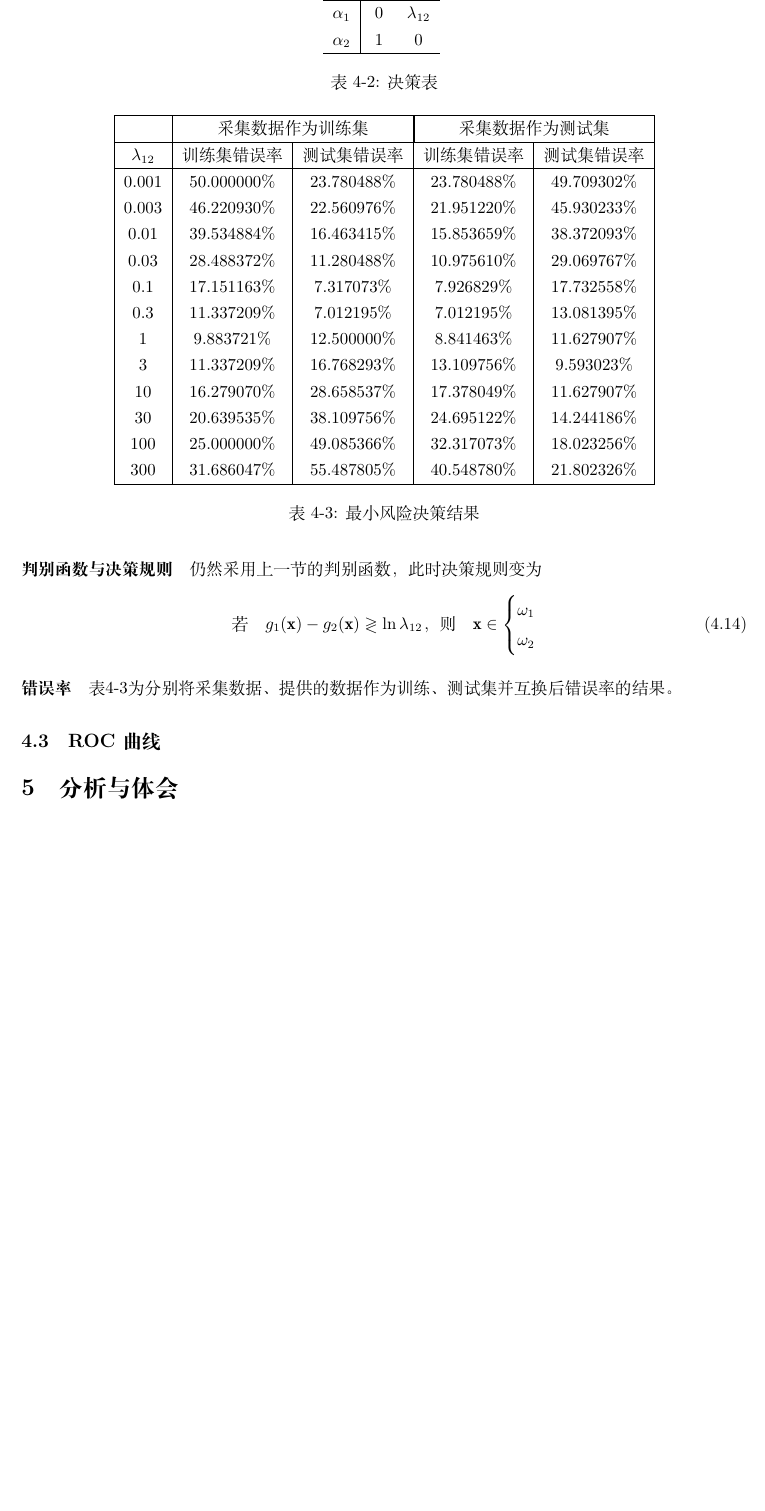
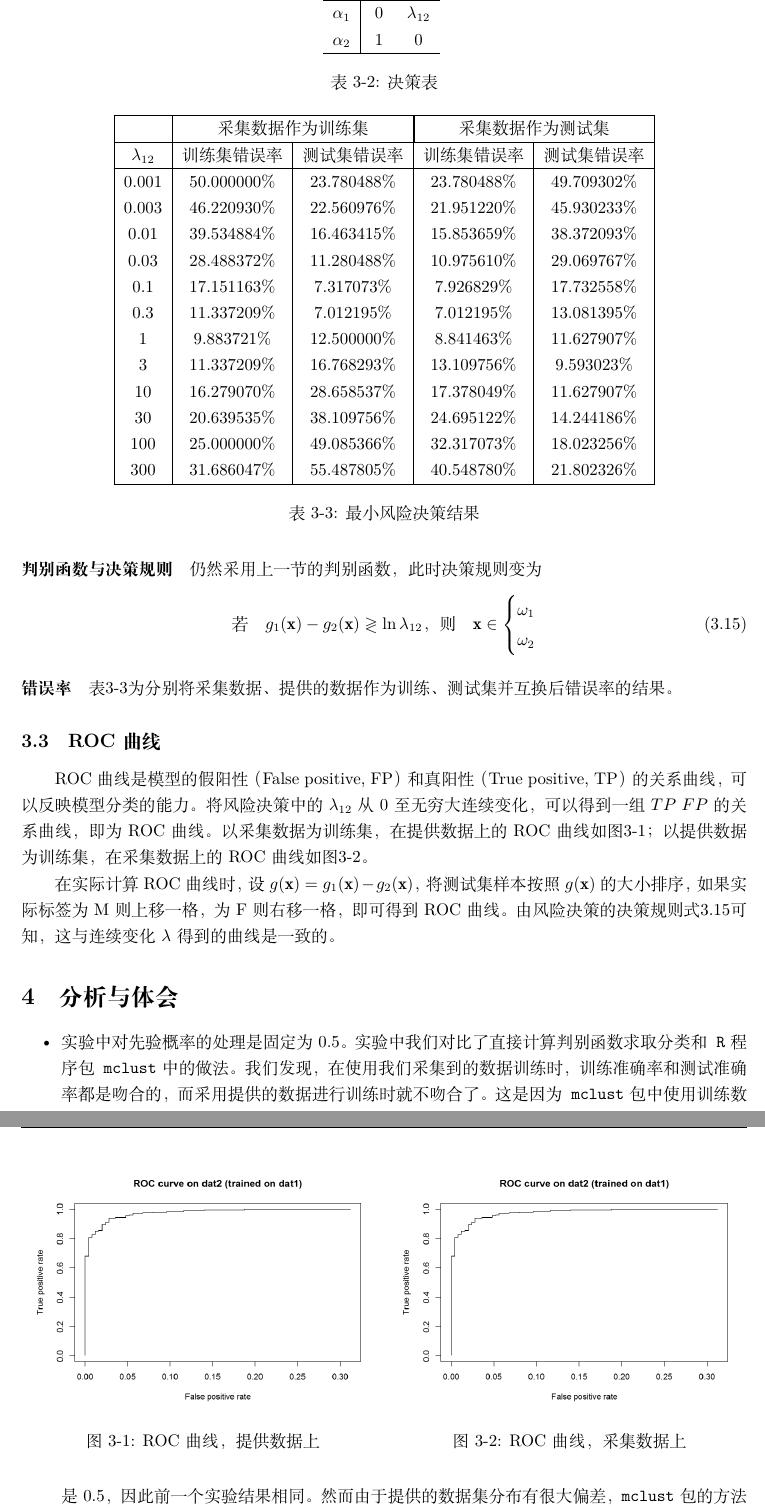
Before and after one commit to chaonan99/university_homework, a LaTeX document (h1/doc/report.tex): part of page 5 of 5 before the commit and two parts of pages 5 and 6 of 6 after it, the two joined at a grey line, cut so that both start at the same text, the shorter picture padded with empty space. Compiled offline with XeLaTeX.

Commit message:
Finish reportgit add .!

```diff
--- a/h1/doc/report.tex
+++ b/h1/doc/report.tex
@@ -156,6 +157,7 @@
 \end{table}
 \paragraph{判别函数与决策规则} 仍然采用上一节的判别函数，此时决策规则变为
 \begin{equation}
+\label{eq:risk}
 	\text{若} \quad g_1(\mathbf{x})-g_2(\mathbf{x}) \gtrless \ln\lambda_{12} \text{，则}\quad
 	\mathbf{x} \in \begin{dcases}
 	\omega_1\\
@@ -190,14 +192,28 @@
 \end{table}
 
 \subsection{ROC曲线}
+ROC曲线是模型的假阳性（False positive, FP）和真阳性（True positive, TP）的关系曲线，可以反映模型分类的能力。将风险决策中的$\lambda_{12}$从0至无穷大连续变化，可以得到一组$TP~FP$的关系曲线，即为ROC曲线。以采集数据为训练集，在提供数据上的ROC曲线如图\ref{fig:roc1}；以提供数据为训练集，在采集数据上的ROC曲线如图\ref{fig:roc2}。
+\begin{figure}[htbp]
+\begin{minipage}[t]{0.5\linewidth}
+\centering
+\includegraphics[width=3in]{resource/roc1.png}
+\caption{ROC曲线，提供数据上}
+\label{fig:roc1}
+\end{minipage}
+\begin{minipage}[t]{0.5\linewidth}
+\centering
+\includegraphics[width=3in]{resource/roc1.png}
+\caption{ROC曲线，采集数据上}
+\label{fig:roc2}
+\end{minipage}
+\end{figure}
+
+在实际计算ROC曲线时，设$g(\mathbf{x})=g_1(\mathbf{x})-g_2(\mathbf{x})$，将测试集样本按照$g(\mathbf{x})$的大小排序，如果实际标签为M则上移一格，为F则右移一格，即可得到ROC曲线。由风险决策的决策规则式\ref{eq:risk}可知，这与连续变化$\lambda$得到的曲线是一致的。
 
 \section{分析与体会}
-
-% \begin{figure}[htbp]
-% \centering
-% \includegraphics[width=11cm]{logo.jpg}
-% \caption{全桥测试电路}
-% \label{fig:fullarm}
-% \end{figure}
+\begin{itemize}
+	\item 实验中对先验概率的处理是固定为$0.5$。实验中我们对比了直接计算判别函数求取分类和{\ttfamily R}程序包{\ttfamily mclust}中的做法。我们发现，在使用我们采集到的数据训练时，训练准确率和测试准确率都是吻合的，而采用提供的数据进行训练时就不吻合了。这是因为{\ttfamily mclust}包中使用训练数据的分布估计了先验概率，与我们固定为$0.5$的做法不同。但我们采集的数据恰好先验概率就是$0.5$，因此前一个实验结果相同。然而由于提供的数据集分布有很大偏差，{\ttfamily mclust}包的方法能够在训练集上取得更低的错误率，但在测试集上的错误率要高于我们的方法。在报告中我们只展现了我们方法的错误率，更详细的结果参见程序。
+	\item 由于我们组人数众多，我帮助转发了问卷就获得了大量的数据，这说明人多力量大。我十分感谢这些同学对我的帮助，没有他们我就无法完成这次作业！
+\end{itemize}
 
 \end{document}
```
Also changed, not shown: h1/doc/resource/logo.jpg (renamed from h1/doc/logo.jpg), h1/doc/resource/roc1.png (added), h1/doc/resource/roc2.png (added), h1/doc/report.tex (25 more changed lines).
